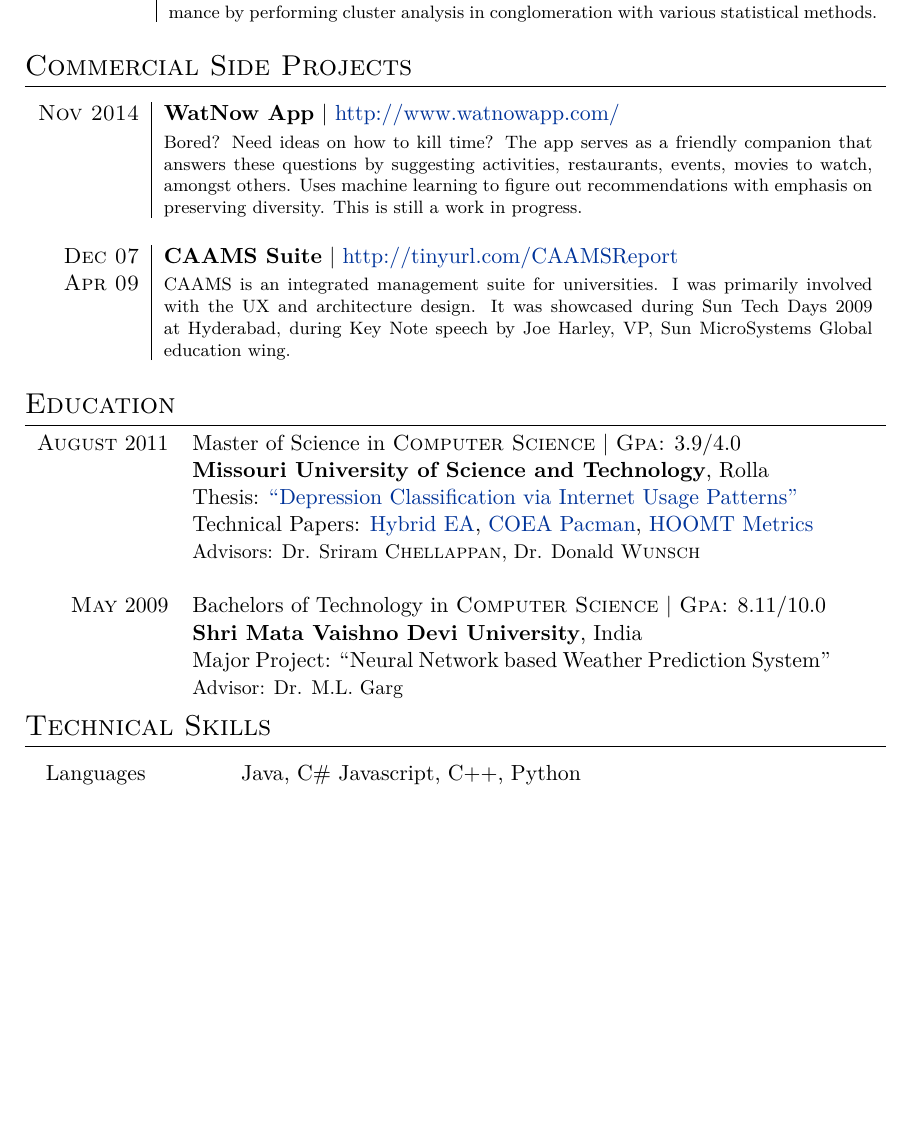
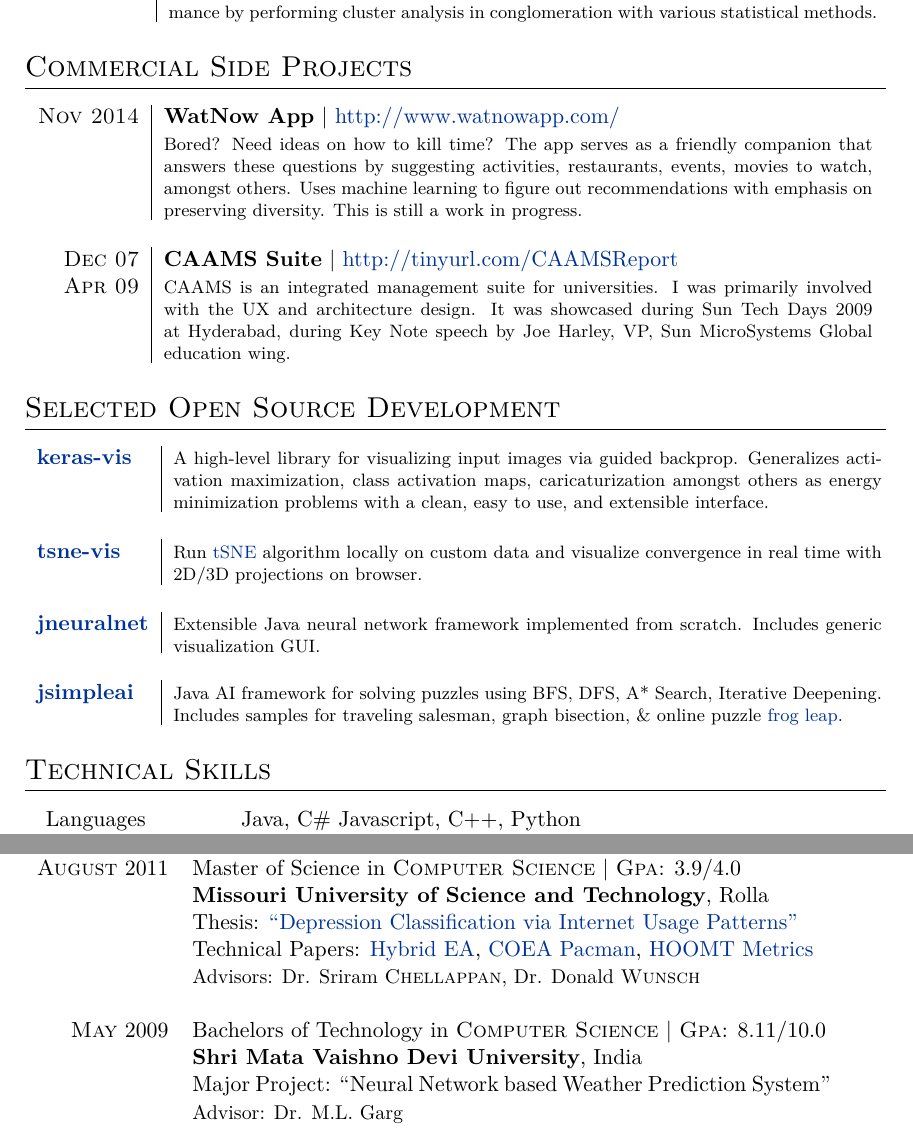
Before and after one commit to raghakot/latexcv, a LaTeX CV (cv.tex): part of page 2 of 3 before the commit and two parts of pages 2 and 3 of 3 after it, the two joined at a grey line, cut so that both start at the same text, the shorter picture padded with empty space. Compiled offline with XeLaTeX; a missing font is replaced by an installed copy or a similar font.

Commit message:
misc updates

```diff
--- a/cv.tex
+++ b/cv.tex
@@ -154,3 +154,32 @@ I go by Ragha. Software developer by the day, avid machine learning reader, and
  \end{minipage}}\\
 \end{longtable}
 
+\section{Selected Open Source Development}
+\begin{longtable}{l|p{12.5cm}}
+\textbf{\href{https://github.com/raghakot/keras-vis}{keras-vis}}
+& \footnotesize{ \begin{minipage}[t]{12.5cm} A high-level library for visualizing input images via guided backprop. Generalizes activation maximization, class activation maps, caricaturization amongst others as energy minimization problems with a clean, easy to use, and extensible interface.
+ \end{minipage}}
+ \\
+ \multicolumn{2}{c}{}
+ \\
+\textbf{\href{https://github.com/raghakot/tsne-visualization}{tsne-vis}}
+& \footnotesize{ \begin{minipage}[t]{12.5cm} Run \href{https://lvdmaaten.github.io/tsne/}{tSNE} algorithm locally on custom data and visualize convergence in real time with 2D/3D projections on browser.
+ \end{minipage}}
+ \\
+ \multicolumn{2}{c}{}
+ \\
+\textbf{\href{https://github.com/raghakot/jneuralnet}{jneuralnet}}
+& \footnotesize{ \begin{minipage}[t]{12.5cm} Extensible Java neural network framework implemented from scratch. Includes generic visualization GUI.
+ \end{minipage}}
+ \\
+ \multicolumn{2}{c}{}
+ \\
+\textbf{\href{https://github.com/raghakot/jsimpleai}{jsimpleai}}
+& \footnotesize{ \begin{minipage}[t]{12.5cm} Java AI framework for solving puzzles using BFS, DFS, A* Search, Iterative Deepening. Includes samples for traveling salesman, graph bisection, \& online puzzle \href{http://www.justriddlesandmore.com/frogleap.html}{frog leap}.
+ \end{minipage}}\\
+\end{longtable}
+
+\section{Technical Skills}
+\begin{longtable}{lp{11cm}}
+ Languages & Java, C\# Javascript, C++, Python \\
+ Front end & HTML5, LESS/CSS, Silverlight, WPF, XAML, Swing \\
@@ -167,8 +201,3 @@ I go by Ragha. Software developer by the day, avid machine learning reader, and
 & Major Project: ``Neural Network based Weather Prediction System'' \\
 & \small Advisor: Dr. M.L. Garg \\
 \end{tabularx}
-
-\section{Technical Skills}
-\begin{longtable}{lp{11cm}}
- Languages & Java, C\# Javascript, C++, Python \\
- Front end & HTML5, LESS/CSS, Silverlight, WPF, XAML, Swing \\
```
Also changed, not shown: cv.pdf, cv.tex (9 more changed lines), 4 other files.
